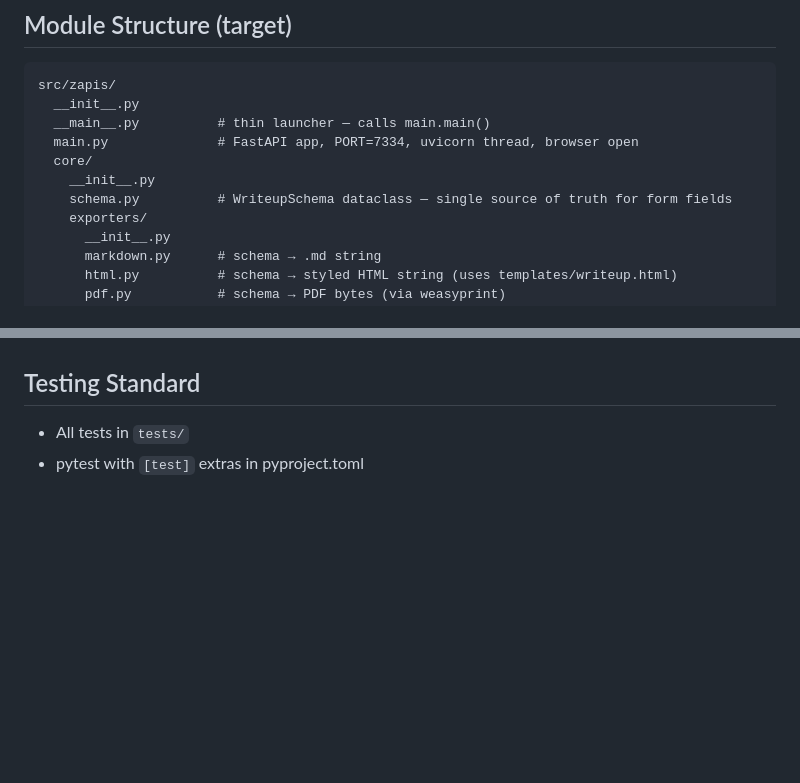
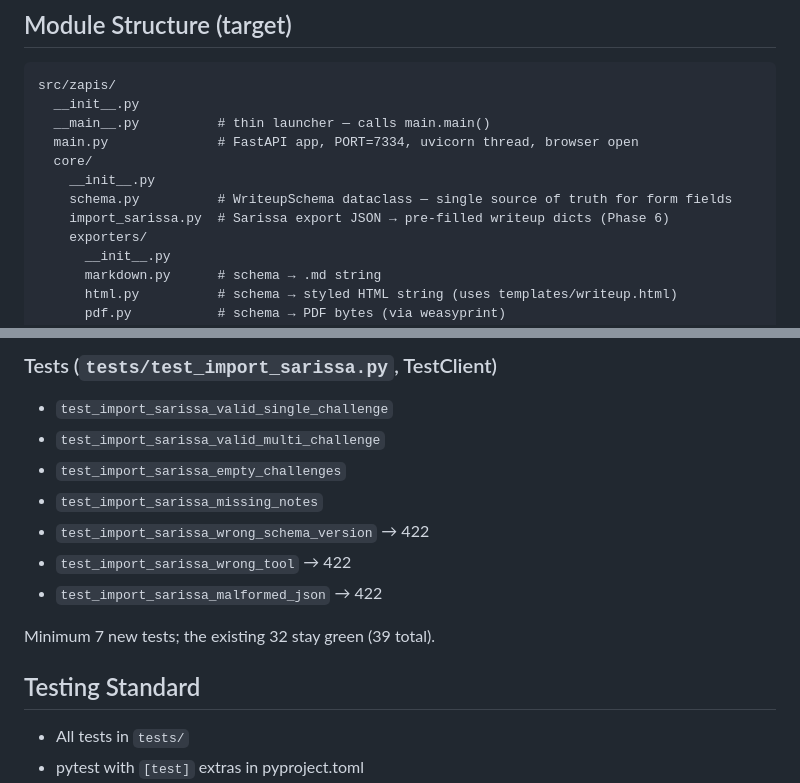
Before and after one commit to ShadowStrike-CTF/Zapis, a Markdown page: CLAUDE.md, 2 parts joined by grey strips. Drawn GitHub-style; blank space fills up the shorter version.

Commit message:
chore: CLAUDE.md — Phase 6 Sarissa import spec
Co-Authored-By: Digger (Claude Opus 5.5) <noreply@anthropic.com>

```diff
--- a/CLAUDE.md
+++ b/CLAUDE.md
@@ -48,6 +48,7 @@ src/zapis/
   core/
     __init__.py
     schema.py          # WriteupSchema dataclass — single source of truth for form fields
+    import_sarissa.py  # Sarissa export JSON → pre-filled writeup dicts (Phase 6)
     exporters/
       __init__.py
       markdown.py      # schema → .md string
@@ -117,3 +178,14 @@ Hiddenimports: none. Probe (--collect-submodules weasyprint) showed no weasyprin
+### Tests (`tests/test_import_sarissa.py`, TestClient)
+- `test_import_sarissa_valid_single_challenge`
+- `test_import_sarissa_valid_multi_challenge`
+- `test_import_sarissa_empty_challenges`
+- `test_import_sarissa_missing_notes`
+- `test_import_sarissa_wrong_schema_version` → 422
+- `test_import_sarissa_wrong_tool` → 422
+- `test_import_sarissa_malformed_json` → 422
+
+Minimum 7 new tests; the existing 32 stay green (39 total).
+
 ## Testing Standard
 - All tests in `tests/`
 - pytest with `[test]` extras in pyproject.toml
```
Also changed, not shown: other parts of CLAUDE.md (+60 -0 lines).
